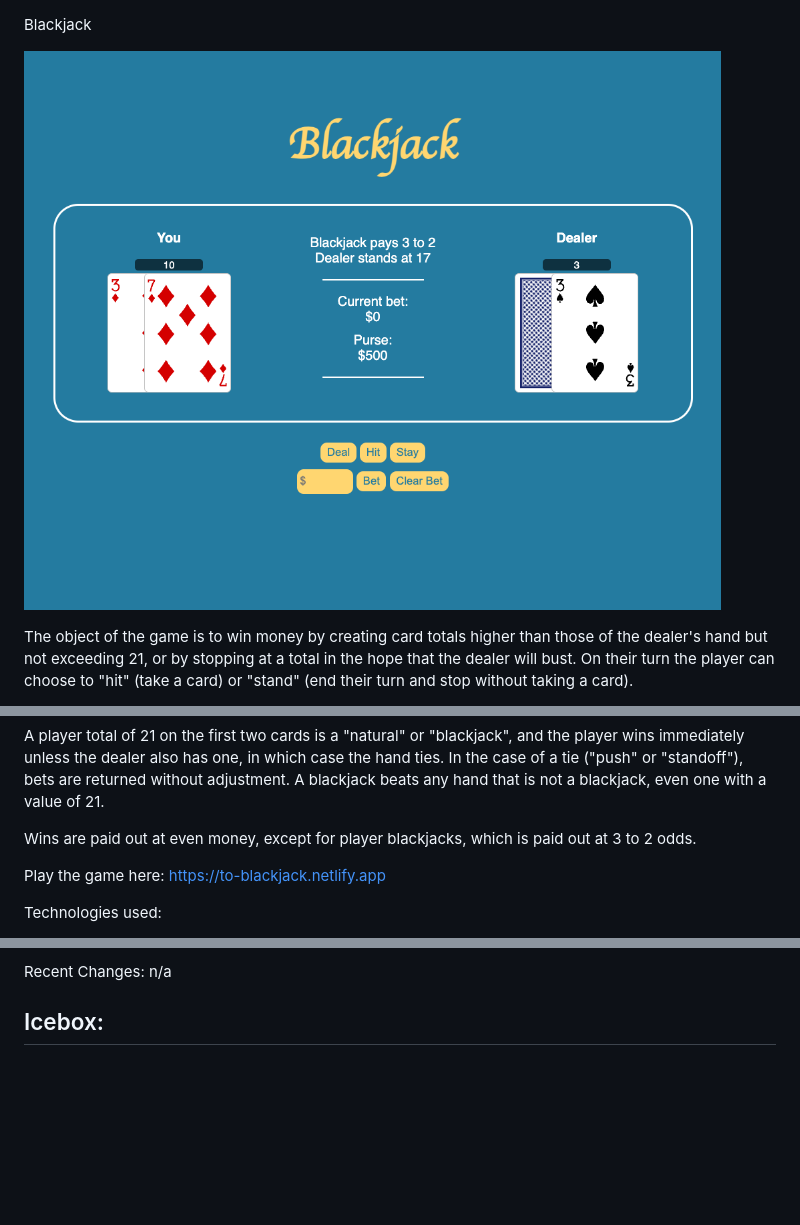
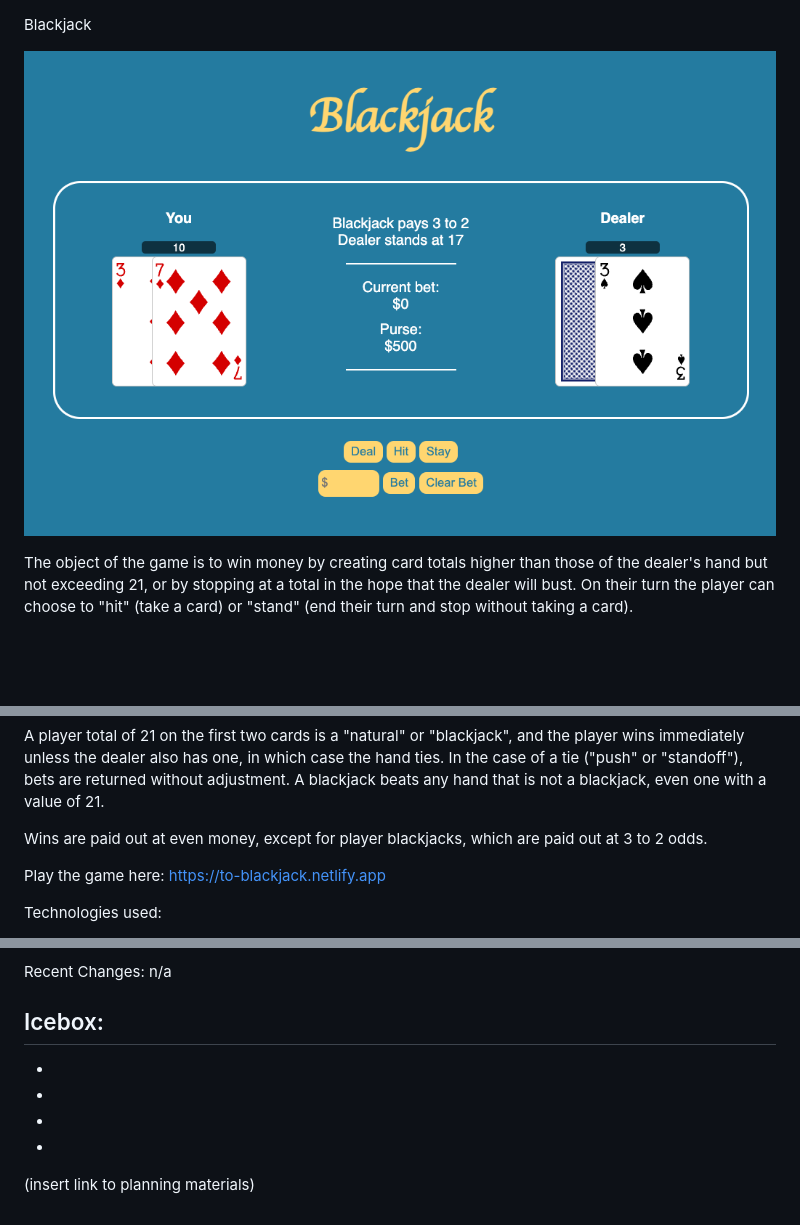
Before and after one commit to TheBerlinMan/Blackjack, a Markdown page: readme.md, 3 parts joined by grey strips. Rendered like a GitHub page; pictures changed too: blackjack.png; blank space fills up the shorter version.

```diff
--- a/readme.md
+++ b/readme.md
@@ -10,7 +10,7 @@ After the player completes their turn, the dealer's hand is resolved by drawing
 
 A player total of 21 on the first two cards is a "natural" or "blackjack", and the player wins immediately unless the dealer also has one, in which case the hand ties. In the case of a tie ("push" or "standoff"), bets are returned without adjustment. A blackjack beats any hand that is not a blackjack, even one with a value of 21.
 
-Wins are paid out at even money, except for player blackjacks, which is paid out at 3 to 2 odds.
+Wins are paid out at even money, except for player blackjacks, which are paid out at 3 to 2 odds.
 
 Play the game here: https://to-blackjack.netlify.app
 
@@ -32,3 +32,5 @@ Icebox:
 -
 -
 -
+
+(insert link to planning materials)
```
